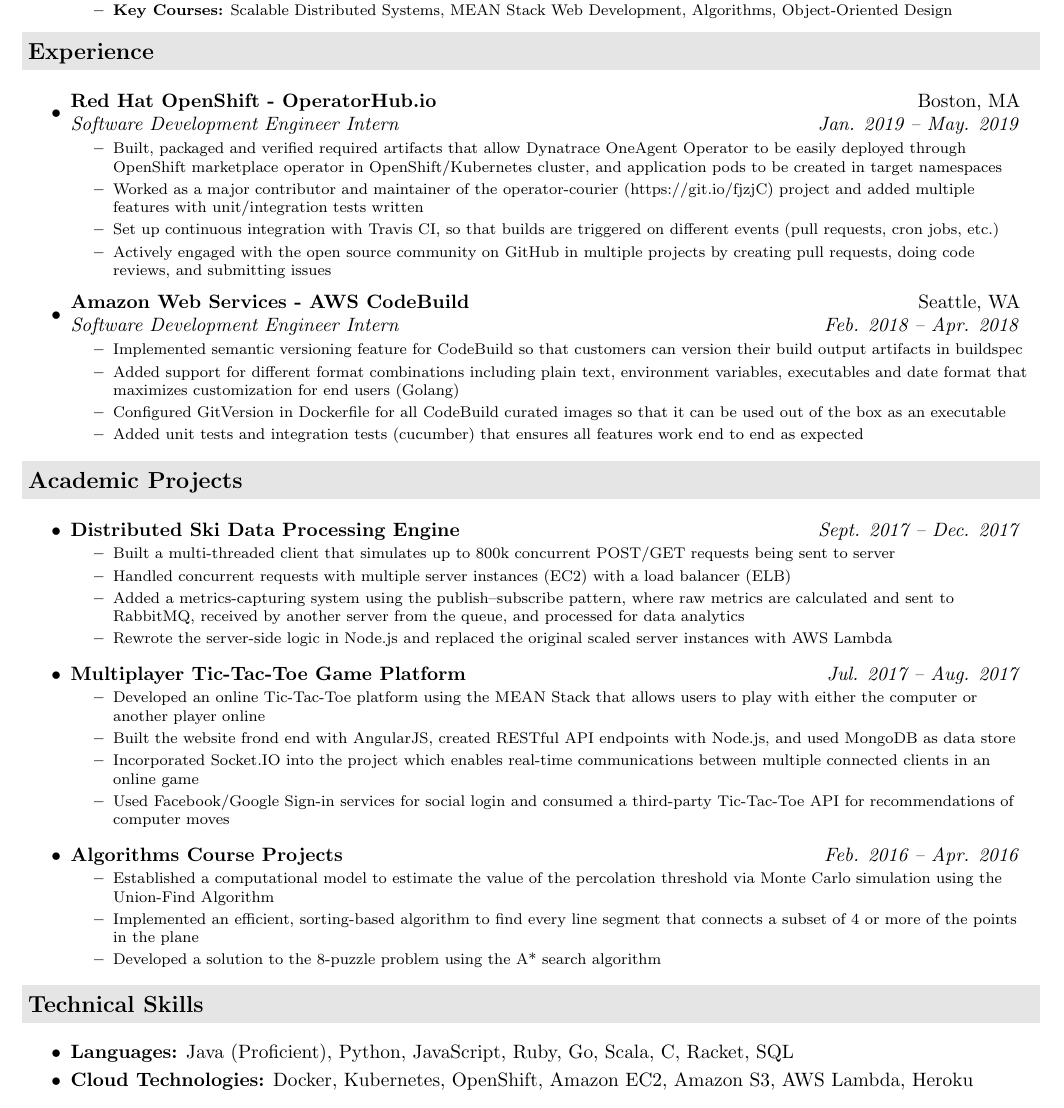
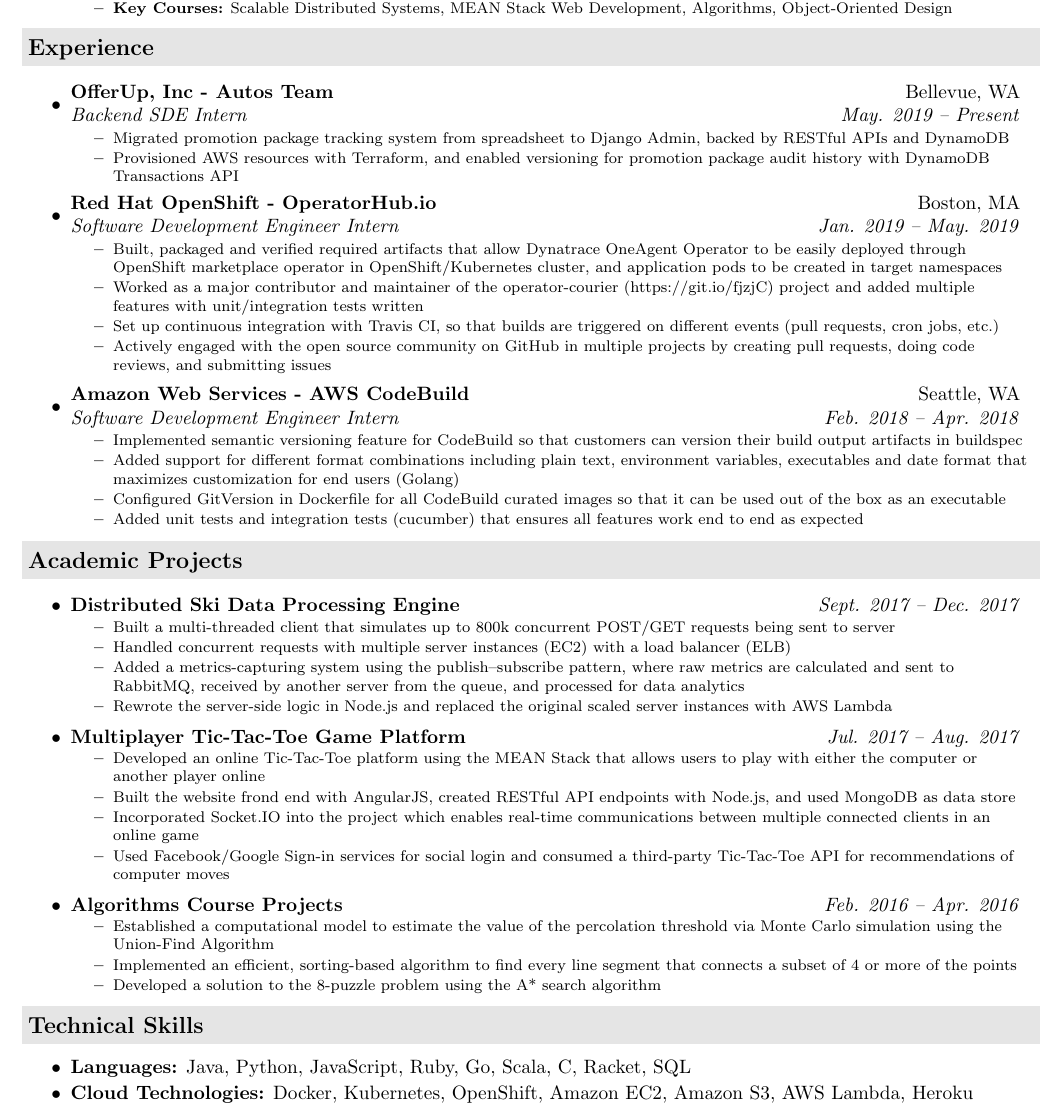
Before and after one commit to jeremylinlin/resume-wenlin-huang, a LaTeX document (src/Wenlin Huang - Software Engineer.tex): part of the page, cut so that both start at the same text. Compiled offline with pdfLaTeX.

Commit message:
Add OfferUp internship 1st project

```diff
--- a/src/Wenlin Huang - Software Engineer.tex
+++ b/src/Wenlin Huang - Software Engineer.tex
@@ -115,6 +115,27 @@
     \resheading{Experience}
 
     \begin{itemize}
+        % --------------------  OfferUp  --------------------%
+        \item
+        \ressubheading
+        {\href
+        {https://offerup.com/}
+        {OfferUp, Inc - Autos Team}
+        }
+        {Bellevue, WA}
+        {Backend SDE Intern}
+        {May. 2019 -- Present}
+        {\footnotesize
+        \begin{itemize} %[leftmargin=0.15in]
+            \resitem
+            {Migrated promotion package tracking system from spreadsheet to Django Admin,
+            backed by RESTful APIs and DynamoDB}
+            \resitem
+            {Provisioned AWS resources with Terraform, and enabled versioning for
+            promotion package audit history with DynamoDB Transactions API}
+        \end{itemize}
+        }
+
         % --------------------  Red Hat  --------------------%
         \item
         \ressubheading
@@ -248,7 +269,7 @@
             threshold via Monte Carlo simulation using the Union-Find Algorithm}
             \resitem
             {Implemented an efficient, sorting-based algorithm to find every line segment
-            that connects a subset of 4 or more of the points in the plane}
+            that connects a subset of 4 or more of the points}
             \resitem
             {Developed a solution to the 8-puzzle problem using the A* search algorithm}
         \end{itemize}
@@ -268,7 +289,7 @@
         \item {
         \textbf{Languages:}
         \vspace{-0.2cm}
-        Java (Proficient), Python, JavaScript, Ruby, Go, Scala, C, Racket, SQL
+        Java, Python, JavaScript, Ruby, Go, Scala, C, Racket, SQL
         }
         \item {
         \textbf{Cloud Technologies:}
```
Also changed, not shown: out/Wenlin Huang - Software Engineer.pdf, out/Wenlin Huang - Software Engineer.png.
